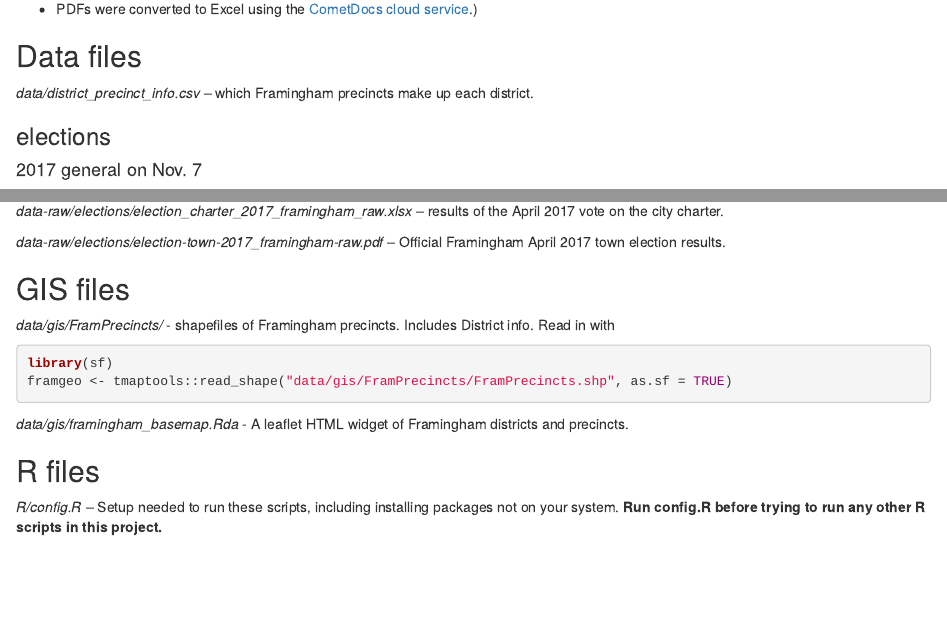
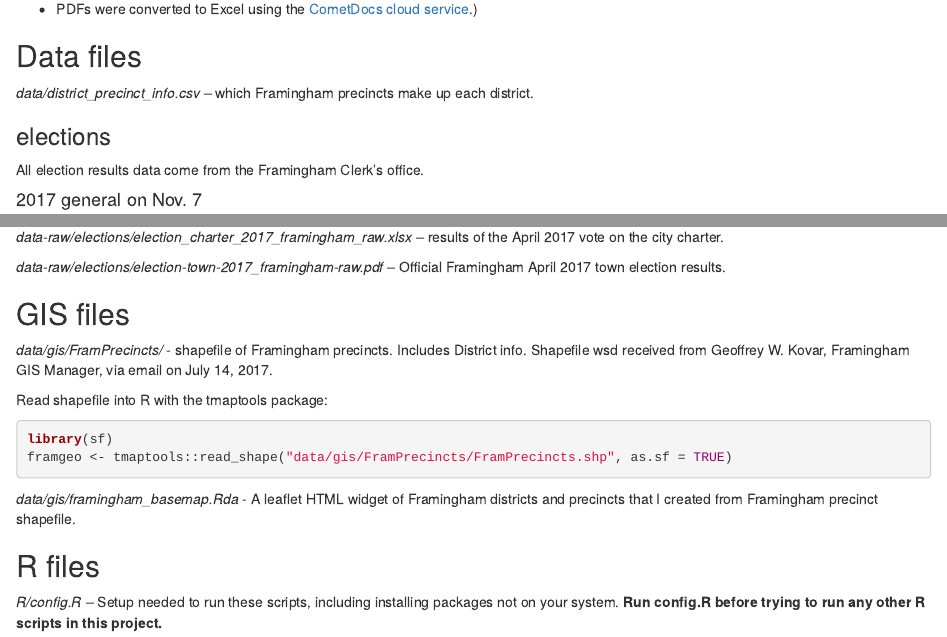
Before and after one commit to smach/Framingham-City-Data, an R Markdown document (README.Rmd): the page in a window 1100 px wide, from 510 px down, and a second part further down, joined at a grey line. Rendered offline with R 4.5, knitr and Pandoc, with nearby package versions.

Commit message:
Added source information for data files

````diff
--- a/README.Rmd
+++ b/README.Rmd
@@ -40,6 +40,8 @@ A few notes on structure and format:
 *data/district_precinct_info.csv* -- which Framingham precincts make up each district.
 
 ### elections
+
+All election results data come from the Framingham Clerk's office.
 
 #### 2017 general on Nov. 7
 
@@ -91,7 +93,9 @@ A few notes on structure and format:
 
 ## GIS files
 
-*data/gis/FramPrecincts/* - shapefiles of Framingham precincts. Includes District info. Read in with
+*data/gis/FramPrecincts/* - shapefile of Framingham precincts. Includes District info. Shapefile wsd received from Geoffrey W. Kovar, Framingham GIS Manager, via email on July 14, 2017.
+
+Read shapefile into R with the tmaptools package:
 
 ```{r eval=FALSE}
 library(sf)
@@ -99,7 +103,7 @@ framgeo <- tmaptools::read_shape("data/gis/FramPrecincts/FramPrecincts.shp", as.
 
 ```
 
-*data/gis/framingham_basemap.Rda* - A leaflet HTML widget of Framingham districts and precincts.
+*data/gis/framingham_basemap.Rda* - A leaflet HTML widget of Framingham districts and precincts that I created from Framingham precinct shapefile.
 
 ## R files
 
````
